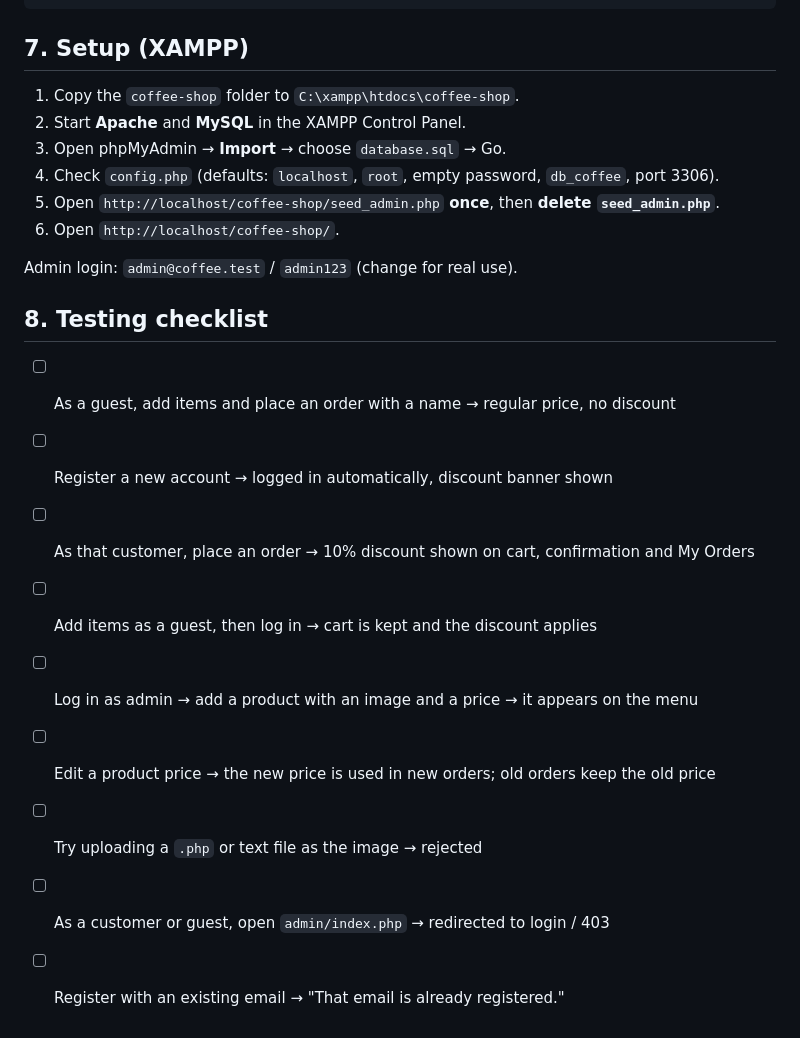
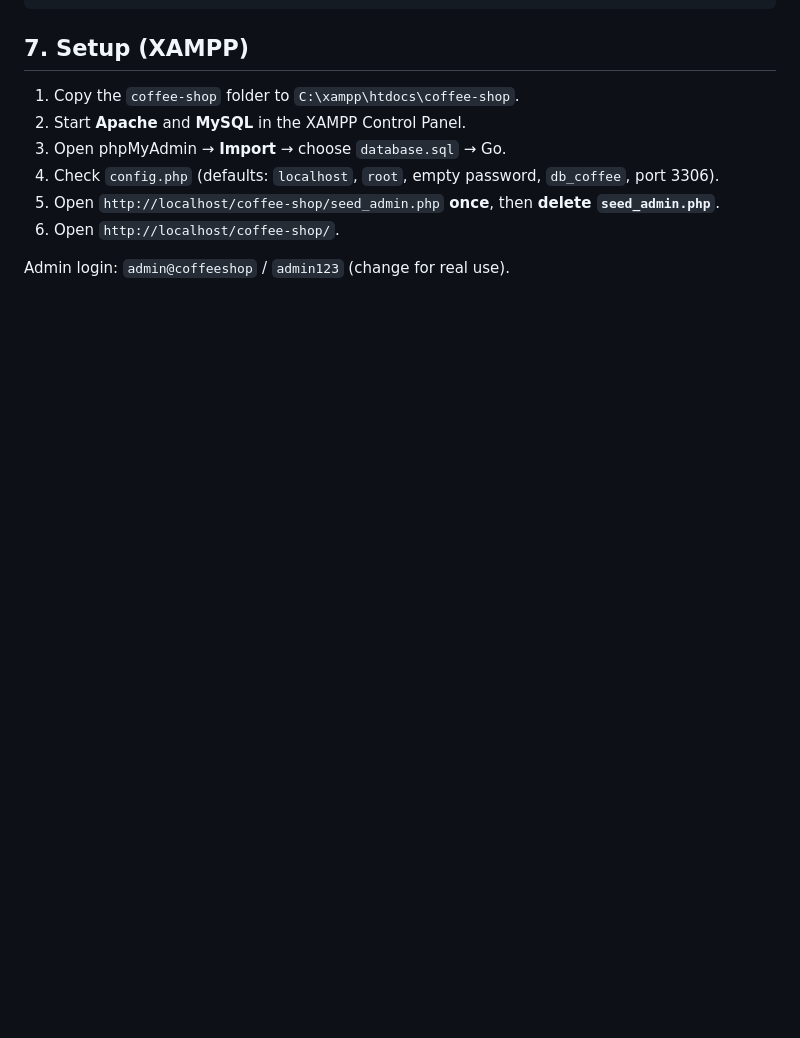
Before and after one commit to AhmadFarras8/Study-Case, a Markdown page: README.md, the part around the change. Rendered like a GitHub page; blank space fills up the shorter version.

```diff
--- a/README.md
+++ b/README.md
@@ -92,16 +92,4 @@ coffee-shop/
 5. Open `http://localhost/coffee-shop/seed_admin.php` **once**, then **delete `seed_admin.php`**.
 6. Open `http://localhost/coffee-shop/`.
 
-Admin login: `admin@coffee.test` / `admin123` (change for real use).
-
-## 8. Testing checklist
-
-- [ ] As a guest, add items and place an order with a name → regular price, no discount
-- [ ] Register a new account → logged in automatically, discount banner shown
-- [ ] As that customer, place an order → 10% discount shown on cart, confirmation and My Orders
-- [ ] Add items as a guest, then log in → cart is kept and the discount applies
-- [ ] Log in as admin → add a product with an image and a price → it appears on the menu
-- [ ] Edit a product price → the new price is used in new orders; old orders keep the old price
-- [ ] Try uploading a `.php` or text file as the image → rejected
-- [ ] As a customer or guest, open `admin/index.php` → redirected to login / 403
-- [ ] Register with an existing email → "That email is already registered."
+Admin login: `admin@coffeeshop` / `admin123` (change for real use).
```
